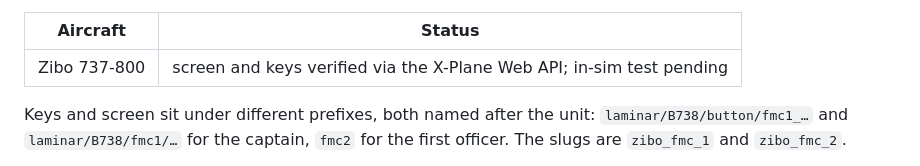
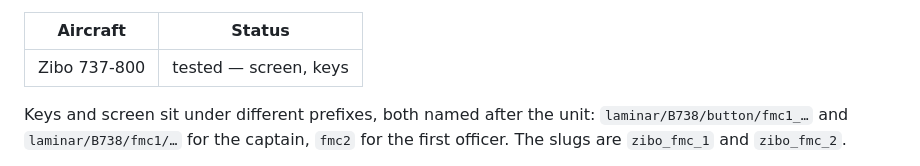
Before and after one commit to rwellinger/xp_gauge_streamer, a Markdown page: README.md, the part around the change. Drawn GitHub-style.

Commit message:
Mark the Zibo 737-800 as tested
Co-Authored-By: Claude Opus 5.5 <noreply@anthropic.com>

```diff
--- a/README.md
+++ b/README.md
@@ -175,7 +175,7 @@ the aircraft's panel: white, green, magenta, cyan titles and inverse white.
 
 | Aircraft | Status |
 |---|---|
-| Zibo 737-800 | screen and keys verified via the X-Plane Web API; in-sim test pending |
+| Zibo 737-800 | tested — screen, keys |
 
 Keys and screen sit under different prefixes, both named after the unit:
 `laminar/B738/button/fmc1_…` and `laminar/B738/fmc1/…` for the captain, `fmc2`
```
